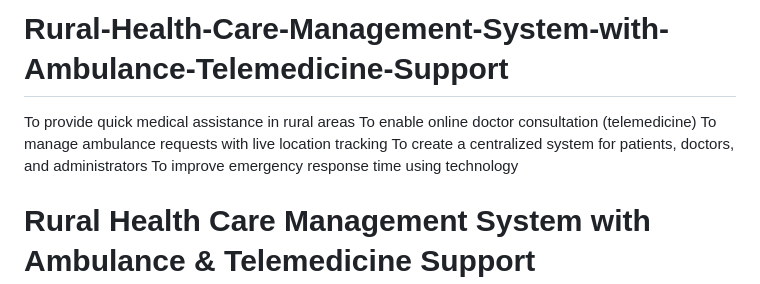
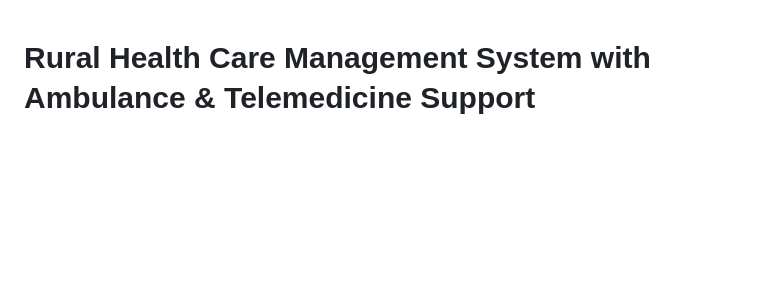
Before and after one commit to Shreya9996/Rural-Health-Care-Management-System-with-Ambulance-Telemedicine-Support, a Markdown page: README.md, the part around the change. Rendered like a GitHub page; blank space fills up the shorter version.

```diff
--- a/README.md
+++ b/README.md
@@ -1,6 +1,3 @@
-# Rural-Health-Care-Management-System-with-Ambulance-Telemedicine-Support
-
-To provide quick medical assistance in rural areas  To enable online doctor consultation (telemedicine)  To manage ambulance requests with live location tracking  To create a centralized system for patients, doctors, and administrators  To improve emergency response time using technology
 
 
 # Rural Health Care Management System with Ambulance & Telemedicine Support
```
